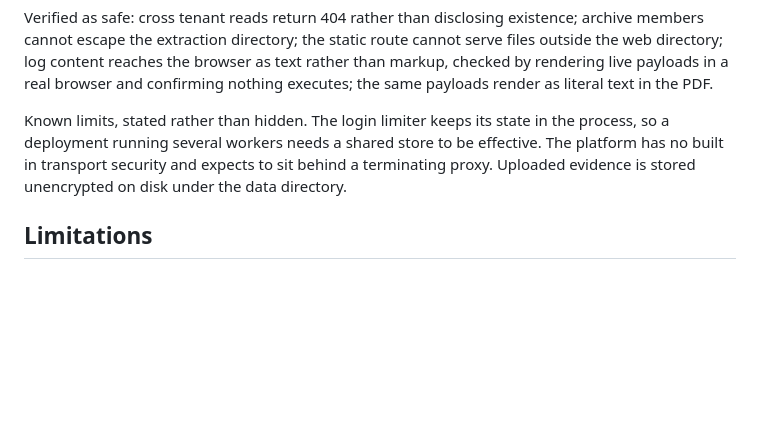
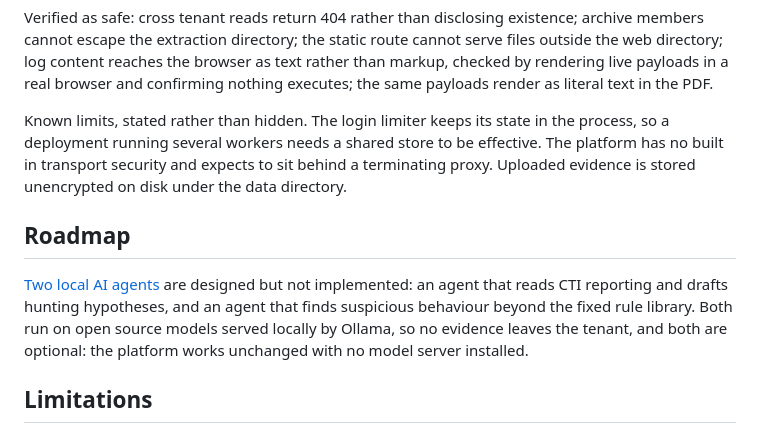
Before and after one commit to Azrara/Threat-hunting-factory, a Markdown page: README.md, the part around the change. GitHub-like rendering; blank space fills up the shorter version.

```diff
--- a/README.md
+++ b/README.md
@@ -290,6 +290,13 @@ deployment running several workers needs a shared store to be effective. The pla
 transport security and expects to sit behind a terminating proxy. Uploaded evidence is stored
 unencrypted on disk under the data directory.
 
+## Roadmap
+
+[Two local AI agents](docs/ai-agents-design.md) are designed but not implemented: an agent that reads
+CTI reporting and drafts hunting hypotheses, and an agent that finds suspicious behaviour beyond the
+fixed rule library. Both run on open source models served locally by Ollama, so no evidence leaves the
+tenant, and both are optional: the platform works unchanged with no model server installed.
+
 ## Limitations
 
 Findings are derived only from the evidence supplied. The absence of an observation is not proof that
```
Also changed, not shown: docs/ai-agents-design.md (added, +474 -0 lines).
